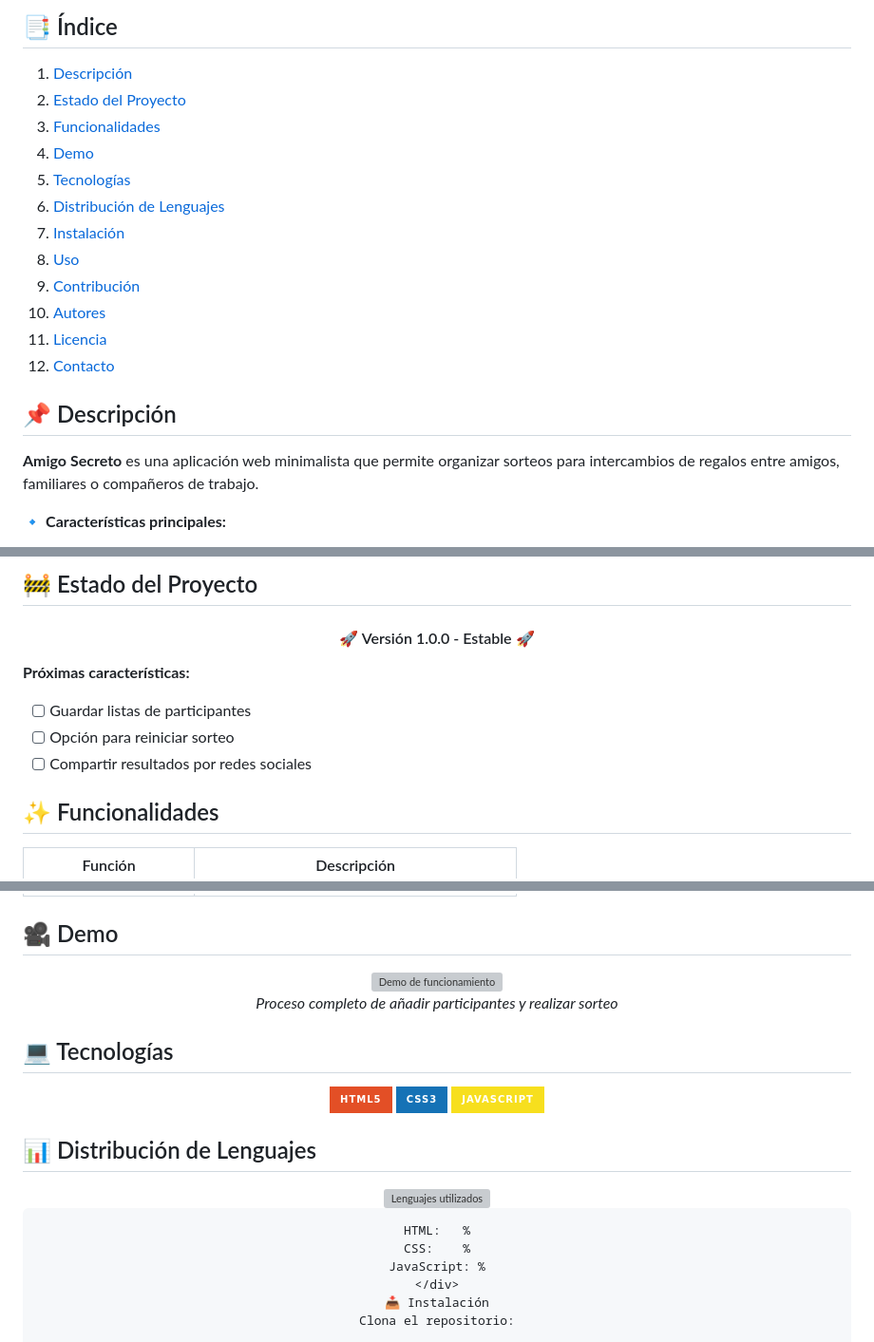
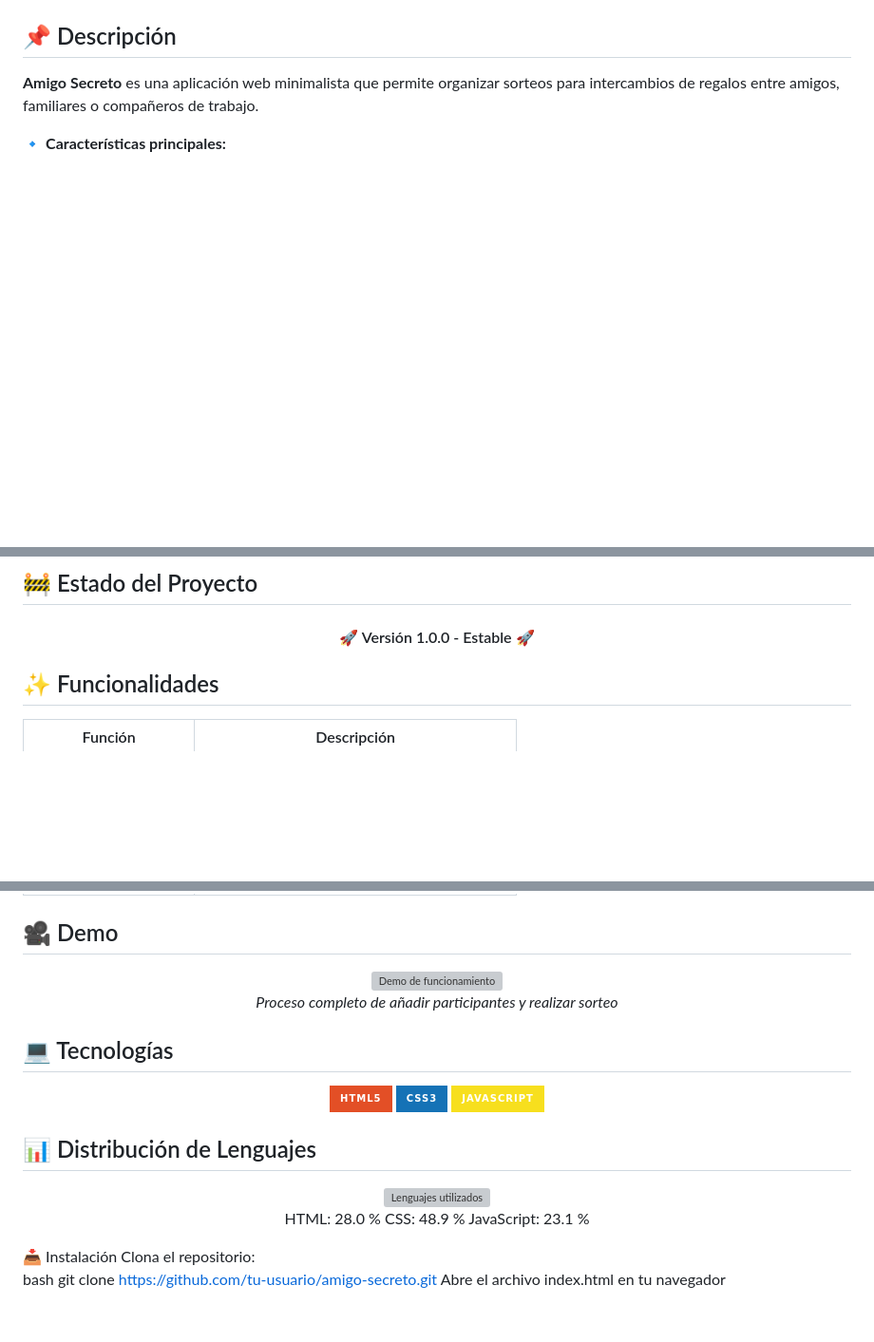
Before and after one commit to calderflor/amigo-secreto, a Markdown page: README.md, 3 parts joined by grey strips. Shown at 95% size. Drawn GitHub-style; badges without logos; blank space fills up the shorter version; grey boxes are pictures that could not be loaded.

Commit message:
Actualiza el readme

````diff
--- a/README.md
+++ b/README.md
@@ -11,17 +8,4 @@
 
-## 📑 Índice
-1. [Descripción](#-descripción)
-2. [Estado del Proyecto](#-estado-del-proyecto)
-3. [Funcionalidades](#-funcionalidades)
-4. [Demo](#-demo)
-5. [Tecnologías](#-tecnologías)
-6. [Distribución de Lenguajes](#-distribución-de-lenguajes)
-7. [Instalación](#-instalación)
-8. [Uso](#-uso)
-9. [Contribución](#-contribución)
-10. [Autores](#-autores)
-11. [Licencia](#-licencia)
-12. [Contacto](#-contacto)
 
 ## 📌 Descripción
 **Amigo Secreto** es una aplicación web minimalista que permite organizar sorteos para intercambios de regalos entre amigos, familiares o compañeros de trabajo.
@@ -37,11 +21,6 @@
 🚀 Versión 1.0.0 - Estable 🚀
 </h4>
 
-**Próximas características:**
-- [ ] Guardar listas de participantes
-- [ ] Opción para reiniciar sorteo
-- [ ] Compartir resultados por redes sociales
-
 ## ✨ Funcionalidades
 | Función | Descripción |
 |---------|-------------|
@@ -68,10 +47,9 @@
 <div align="center">
   <img src="https://github-readme-stats.vercel.app/api/top-langs/?username=tu-usuario&repo=amigo-secreto&layout=compact&theme=radical" alt="Lenguajes utilizados">
 
-  ```text
-  HTML:   %
-  CSS:    %
-  JavaScript: %
+  HTML: 28.0 %
+  CSS: 48.9 %
+  JavaScript: 23.1 %
 </div>
 📥 Instalación
 Clona el repositorio:
````
Also changed, not shown: other parts of README.md (+3 -6 lines).
